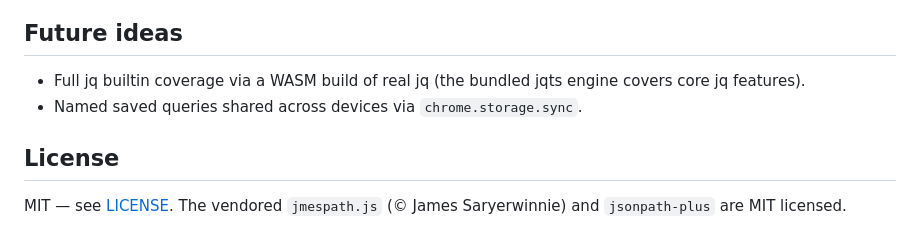
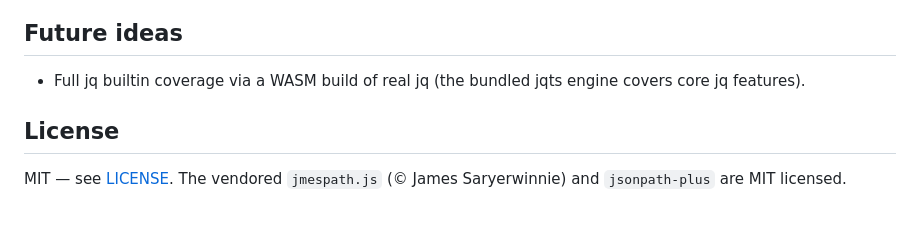
Before and after one commit to benhaspalace/Graph-Explorer-Browser-Extension, a Markdown page: README.md, the part around the change. GitHub-like rendering.

Commit message:
README: drop cross-device saved-queries idea from Future ideas
Co-Authored-By: Claude Fable 5 <noreply@anthropic.com>
Claude-Session: https://claude.ai/code/session_01HseyVd7qZ7nViC1Kr1iNc9

```diff
--- a/README.md
+++ b/README.md
@@ -326,7 +326,6 @@ SBOM.md                Software bill of materials
 
 - Full jq builtin coverage via a WASM build of real jq (the bundled jqts
   engine covers core jq features).
-- Named saved queries shared across devices via `chrome.storage.sync`.
 
 ## License
 
```
